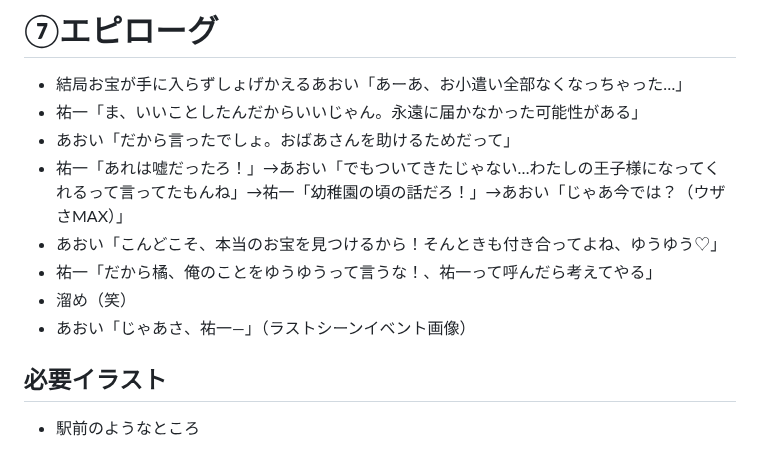
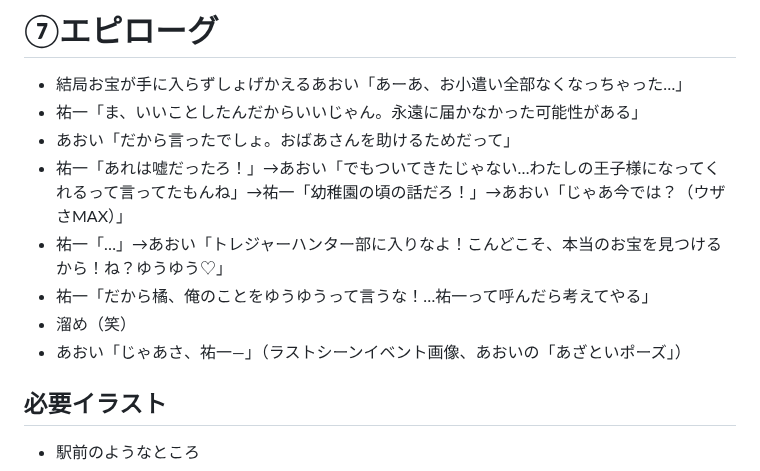
Before and after one commit to KoharuGenius/DontCallMeYuYu, a Markdown page: story.md, the part around the change. Rendered like a GitHub page.

Commit message:
Refine dialogue in story.md
Updated dialogue between characters Aoi and Yuichi, refining their conversation about treasure hunting and character nicknames.

```diff
--- a/story.md
+++ b/story.md
@@ -105,9 +105,9 @@
 - 祐一「ま、いいことしたんだからいいじゃん。永遠に届かなかった可能性がある」
 - あおい「だから言ったでしょ。おばあさんを助けるためだって」
 - 祐一「あれは嘘だったろ！」→あおい「でもついてきたじゃない…わたしの王子様になってくれるって言ってたもんね」→祐一「幼稚園の頃の話だろ！」→あおい「じゃあ今では？（ウザさMAX）」
-- あおい「こんどこそ、本当のお宝を見つけるから！そんときも付き合ってよね、ゆうゆう♡」
-- 祐一「だから橘、俺のことをゆうゆうって言うな！、祐一って呼んだら考えてやる」
+- 祐一「…」→あおい「トレジャーハンター部に入りなよ！こんどこそ、本当のお宝を見つけるから！ね？ゆうゆう♡」
+- 祐一「だから橘、俺のことをゆうゆうって言うな！…祐一って呼んだら考えてやる」
 - 溜め（笑）
-- あおい「じゃあさ、祐一―」（ラストシーンイベント画像）
+- あおい「じゃあさ、祐一―」（ラストシーンイベント画像、あおいの「あざといポーズ」）
 ## 必要イラスト
 - 駅前のようなところ
```
